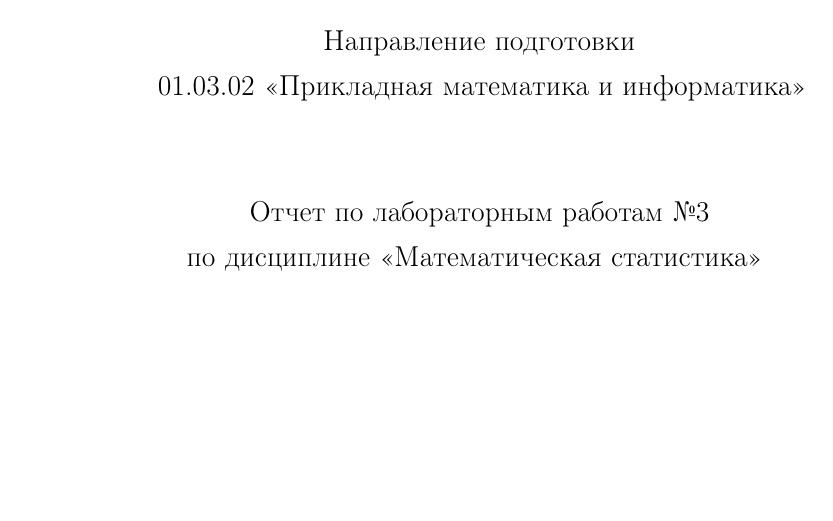
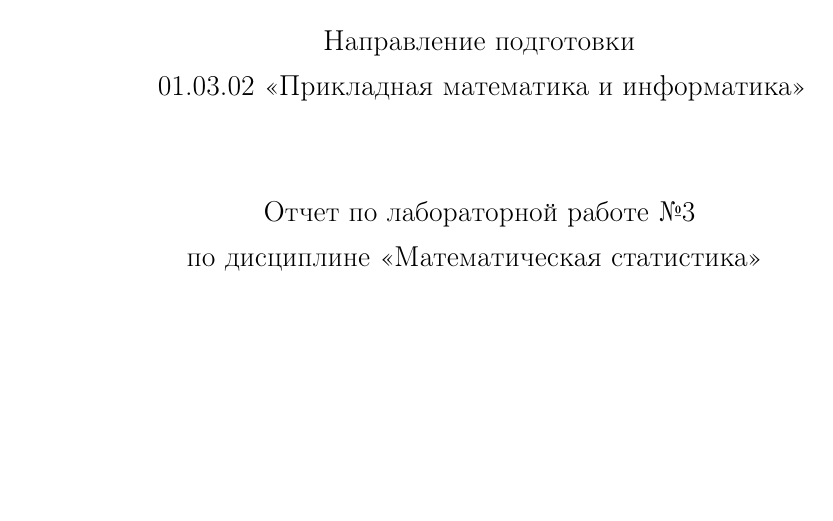
Before and after one commit to Stasychbr/MatStat, a LaTeX document (lab3/report.tex): part of page 1 of 13, cut so that both start at the same text. Compiled offline with pdfLaTeX; a LaTeX package or settings file that is missing is left out.

Commit message:
Update report.tex

```diff
--- a/lab3/report.tex
+++ b/lab3/report.tex
@@ -117,7 +117,7 @@
     Направление подготовки\\
     01.03.02 «Прикладная математика и информатика»\\
     \vspace{3em}
-    Отчет по лабораторным работам №3\\
+    Отчет по лабораторной работе №3\\
     по дисциплине «Математическая статистика»
     \vspace{15em}
 \end{center}
```
